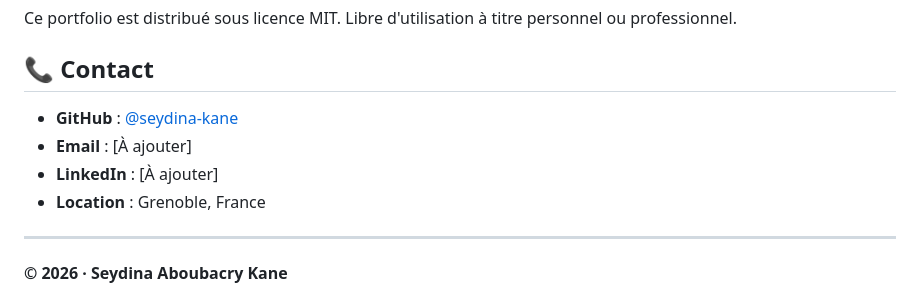
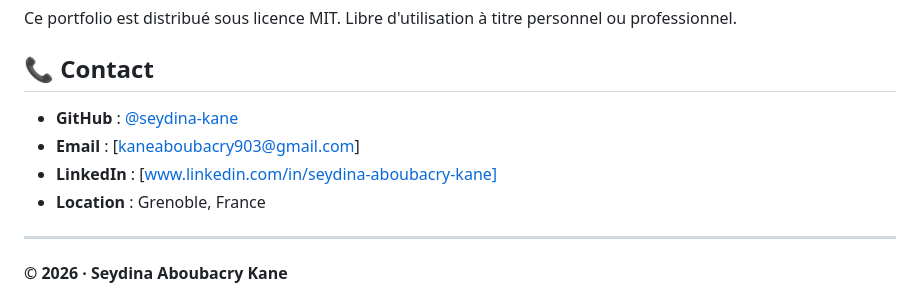
Before and after one commit to assidikh04/seydina-aboubacry-kane.github.io, a Markdown page: README.md, the part around one of its changes. Drawn GitHub-style.

Commit message:
Update portfolio link and contact details
Updated portfolio link and contact information.

```diff
--- a/README.md
+++ b/README.md
@@ -188,9 +188,9 @@ Ce portfolio est distribué sous licence MIT. Libre d'utilisation à titre perso
 
 ## 📞 Contact
 
-- **GitHub** : [@seydina-kane](https://github.com/seydina-kane)
-- **Email** : [À ajouter]
-- **LinkedIn** : [À ajouter]
+- **GitHub** : [@seydina-kane](https://github.com/seydina-aboubacry-kane)
+- **Email** : [kaneaboubacry903@gmail.com]
+- **LinkedIn** : [www.linkedin.com/in/seydina-aboubacry-kane]
 - **Location** : Grenoble, France
 
 ---
```
Also changed, not shown: other parts of README.md (+1 -1 lines).
